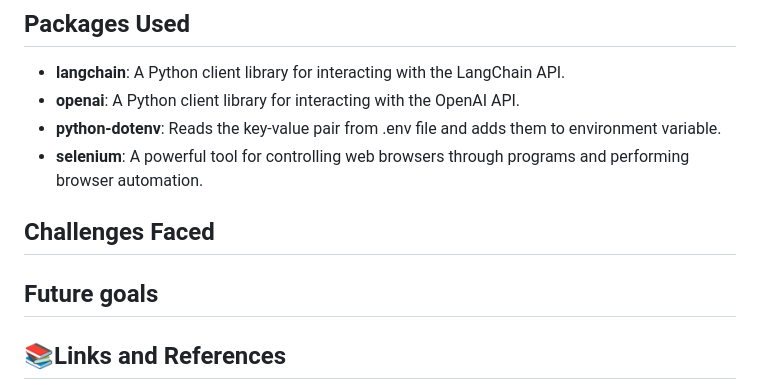
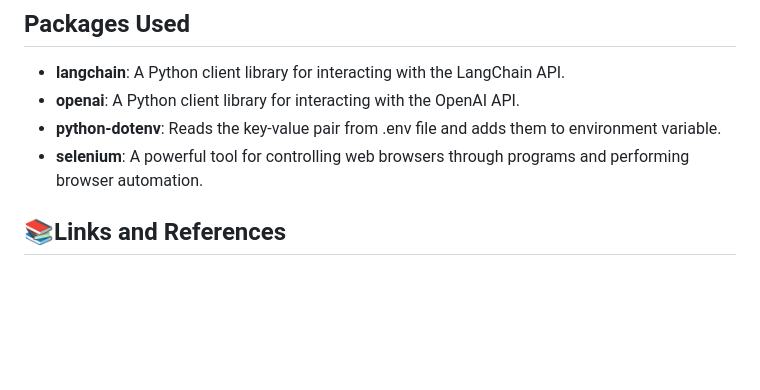
Before and after one commit to Baruningithub/LLM-automated-Selenium-Testing, a Markdown page: README.md, the part around the change. GitHub-like rendering; blank space fills up the shorter version.

```diff
--- a/README.md
+++ b/README.md
@@ -66,9 +66,6 @@ You need Open AI API **Key** to use this project. To get your key, follow these
 - **python-dotenv**: Reads the key-value pair from .env file and adds them to environment variable.
 - **selenium**: A powerful tool for controlling web browsers through programs and performing browser automation.
 
-## Challenges Faced
-
-## Future goals
 
 ## 📚Links and References
 
```
